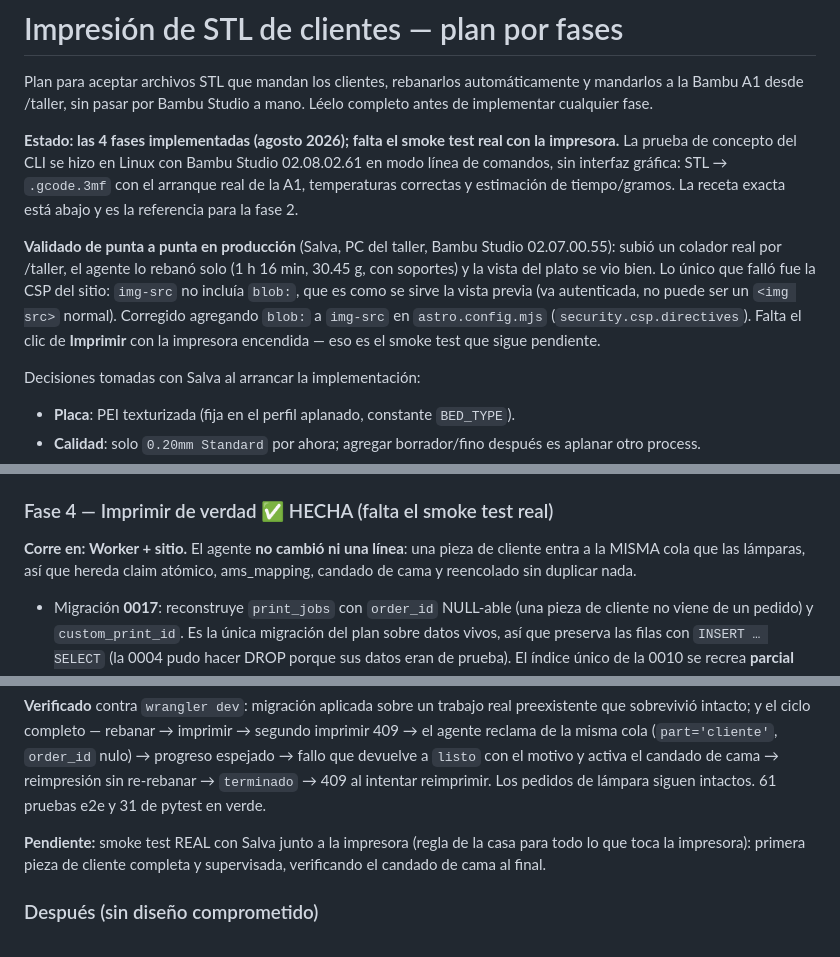
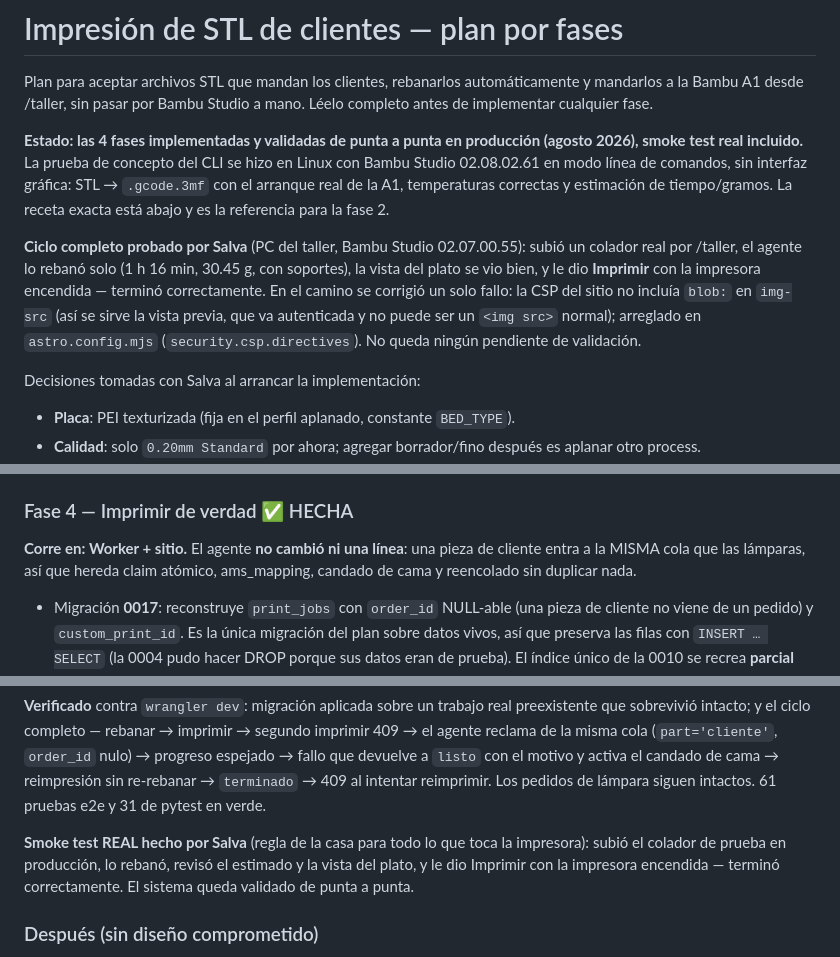
Before and after one commit to salvamalfa/formamx, a Markdown page: docs/STL_CLIENTES.md, 3 parts joined by grey strips. Rendered like a GitHub page.

Commit message:
El smoke test real ya paso: Salva imprimio el colador de verdad (#97)
Ultimo cierre de la sesion. Salva subio el colador de prueba en
produccion, se rebano solo con soportes, la vista del plato se vio bien
tras el arreglo de la CSP, y le dio Imprimir con la impresora encendida:
termino correctamente. Ya no queda ningun pendiente de validacion en el
sistema de STL de clientes.

Actualiza el estado en docs/STL_CLIENTES.md (encabezado y fase 4) y el
puntero en CLAUDE.md, que todavia decia "aun sin implementar".


Claude-Session: https://claude.ai/code/session_01QQKaTfm8SDjTUJtCkYcSut

Co-authored-by: Claude <noreply@anthropic.com>

```diff
--- a/docs/STL_CLIENTES.md
+++ b/docs/STL_CLIENTES.md
@@ -4,20 +4,21 @@ Plan para aceptar archivos STL que mandan los clientes, rebanarlos
 automáticamente y mandarlos a la Bambu A1 desde /taller, sin pasar por Bambu
 Studio a mano. Léelo completo antes de implementar cualquier fase.
 
-**Estado: las 4 fases implementadas (agosto 2026); falta el smoke test real con
-la impresora.** La prueba de concepto del CLI se hizo en Linux con Bambu Studio
-02.08.02.61 en modo línea de comandos, sin interfaz gráfica: STL → `.gcode.3mf`
-con el arranque real de la A1, temperaturas correctas y estimación de
-tiempo/gramos. La receta exacta está abajo y es la referencia para la fase 2.
+**Estado: las 4 fases implementadas y validadas de punta a punta en producción
+(agosto 2026), smoke test real incluido.** La prueba de concepto del CLI se
+hizo en Linux con Bambu Studio 02.08.02.61 en modo línea de comandos, sin
+interfaz gráfica: STL → `.gcode.3mf` con el arranque real de la A1,
+temperaturas correctas y estimación de tiempo/gramos. La receta exacta está
+abajo y es la referencia para la fase 2.
 
-**Validado de punta a punta en producción** (Salva, PC del taller, Bambu
-Studio 02.07.00.55): subió un colador real por /taller, el agente lo rebanó
-solo (1 h 16 min, 30.45 g, con soportes) y la vista del plato se vio bien. Lo
-único que falló fue la CSP del sitio: `img-src` no incluía `blob:`, que es
-como se sirve la vista previa (va autenticada, no puede ser un `<img src>`
-normal). Corregido agregando `blob:` a `img-src` en `astro.config.mjs`
-(`security.csp.directives`). Falta el clic de **Imprimir** con la impresora
-encendida — eso es el smoke test que sigue pendiente.
+**Ciclo completo probado por Salva** (PC del taller, Bambu Studio 02.07.00.55):
+subió un colador real por /taller, el agente lo rebanó solo (1 h 16 min,
+30.45 g, con soportes), la vista del plato se vio bien, y le dio **Imprimir**
+con la impresora encendida — terminó correctamente. En el camino se corrigió
+un solo fallo: la CSP del sitio no incluía `blob:` en `img-src` (así se sirve
+la vista previa, que va autenticada y no puede ser un `<img src>` normal);
+arreglado en `astro.config.mjs` (`security.csp.directives`). No queda ningún
+pendiente de validación.
 
 Decisiones tomadas con Salva al arrancar la implementación:
 
@@ -244,7 +245,7 @@ abrir el PR (regla de `CLAUDE.md`).
   Imprimir.
 - Playwright con API mockeada, siguiendo `tests/e2e/taller.spec.ts`.
 
-### Fase 4 — Imprimir de verdad ✅ HECHA (falta el smoke test real)
+### Fase 4 — Imprimir de verdad ✅ HECHA
 
 **Corre en: Worker + sitio.** El agente **no cambió ni una línea**: una pieza de
 cliente entra a la MISMA cola que las lámparas, así que hereda claim atómico,
@@ -284,9 +285,10 @@ motivo y activa el candado de cama → reimpresión sin re-rebanar → `terminad
 409 al intentar reimprimir. Los pedidos de lámpara siguen intactos. 61 pruebas
 e2e y 31 de pytest en verde.
 
-**Pendiente:** smoke test REAL con Salva junto a la impresora (regla de la casa
-para todo lo que toca la impresora): primera pieza de cliente completa y
-supervisada, verificando el candado de cama al final.
+**Smoke test REAL hecho por Salva** (regla de la casa para todo lo que toca la
+impresora): subió el colador de prueba en producción, lo rebanó, revisó el
+estimado y la vista del plato, y le dio Imprimir con la impresora encendida —
+terminó correctamente. El sistema queda validado de punta a punta.
 
 ### Después (sin diseño comprometido)
 
```
Also changed, not shown: CLAUDE.md (+2 -2 lines).
